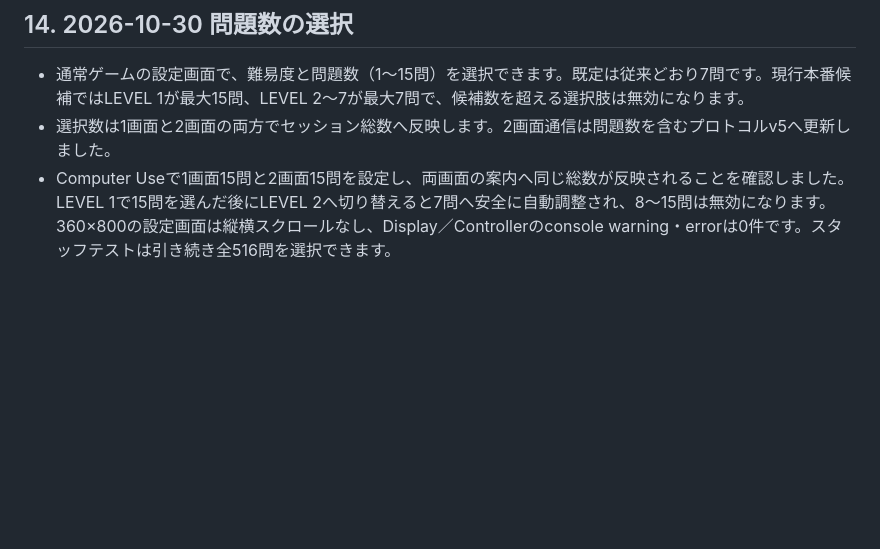
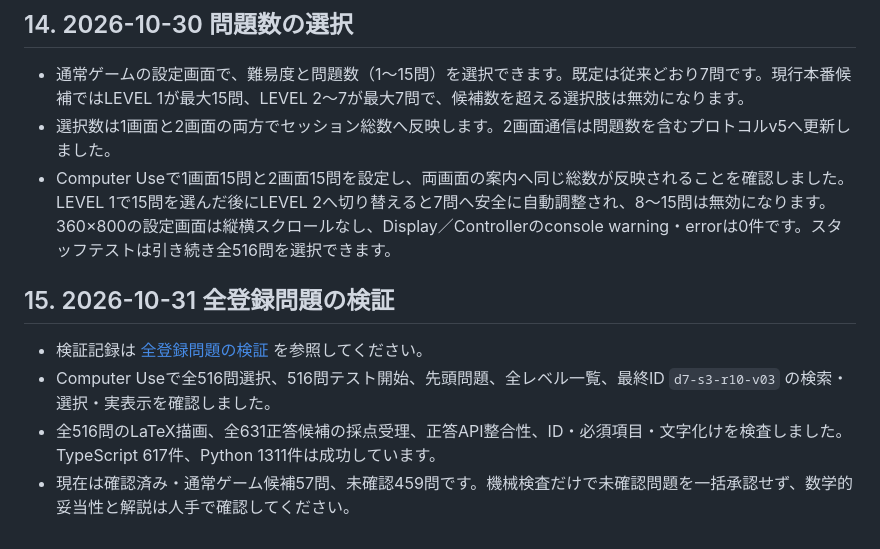
Before and after one commit to kuri227/math-go, a Markdown page: HANDOFF.md, the part around the change. Drawn GitHub-style; blank space fills up the shorter version.

Commit message:
docs: record full question bank validation

```diff
--- a/HANDOFF.md
+++ b/HANDOFF.md
@@ -219,3 +219,10 @@ git diff --check
 - 通常ゲームの設定画面で、難易度と問題数（1〜15問）を選択できます。既定は従来どおり7問です。現行本番候補ではLEVEL 1が最大15問、LEVEL 2〜7が最大7問で、候補数を超える選択肢は無効になります。
 - 選択数は1画面と2画面の両方でセッション総数へ反映します。2画面通信は問題数を含むプロトコルv5へ更新しました。
 - Computer Useで1画面15問と2画面15問を設定し、両画面の案内へ同じ総数が反映されることを確認しました。LEVEL 1で15問を選んだ後にLEVEL 2へ切り替えると7問へ安全に自動調整され、8〜15問は無効になります。360×800の設定画面は縦横スクロールなし、Display／Controllerのconsole warning・errorは0件です。スタッフテストは引き続き全516問を選択できます。
+
+## 15. 2026-10-31 全登録問題の検証
+
+- 検証記録は [全登録問題の検証](reports/question_bank_validation_2026-10-31.md) を参照してください。
+- Computer Useで全516問選択、516問テスト開始、先頭問題、全レベル一覧、最終ID `d7-s3-r10-v03` の検索・選択・実表示を確認しました。
+- 全516問のLaTeX描画、全631正答候補の採点受理、正答API整合性、ID・必須項目・文字化けを検査しました。TypeScript 617件、Python 1311件は成功しています。
+- 現在は確認済み・通常ゲーム候補57問、未確認459問です。機械検査だけで未確認問題を一括承認せず、数学的妥当性と解説は人手で確認してください。
```
Also changed, not shown: reports/question_bank_validation_2026-10-31.md (added, +51 -0 lines).
